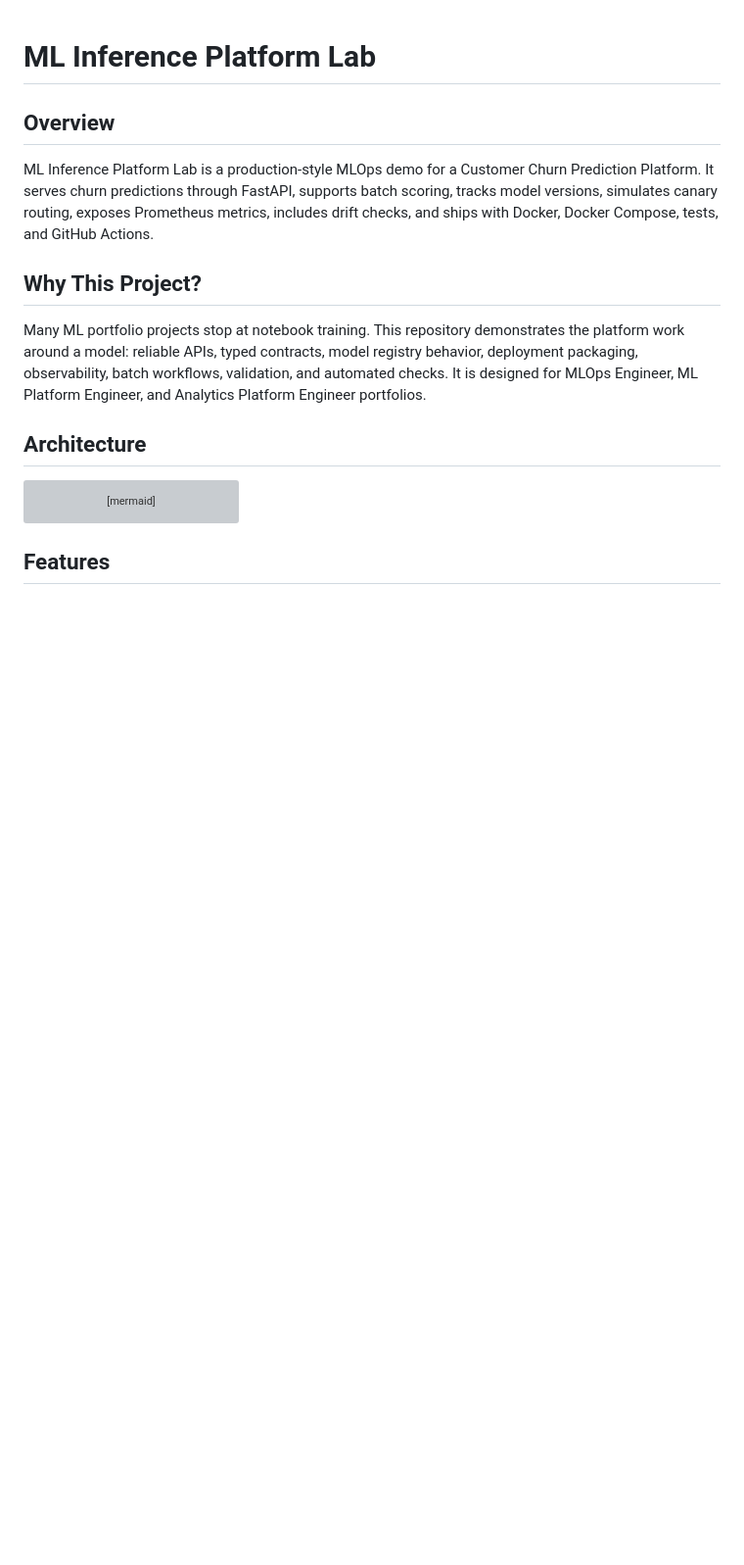
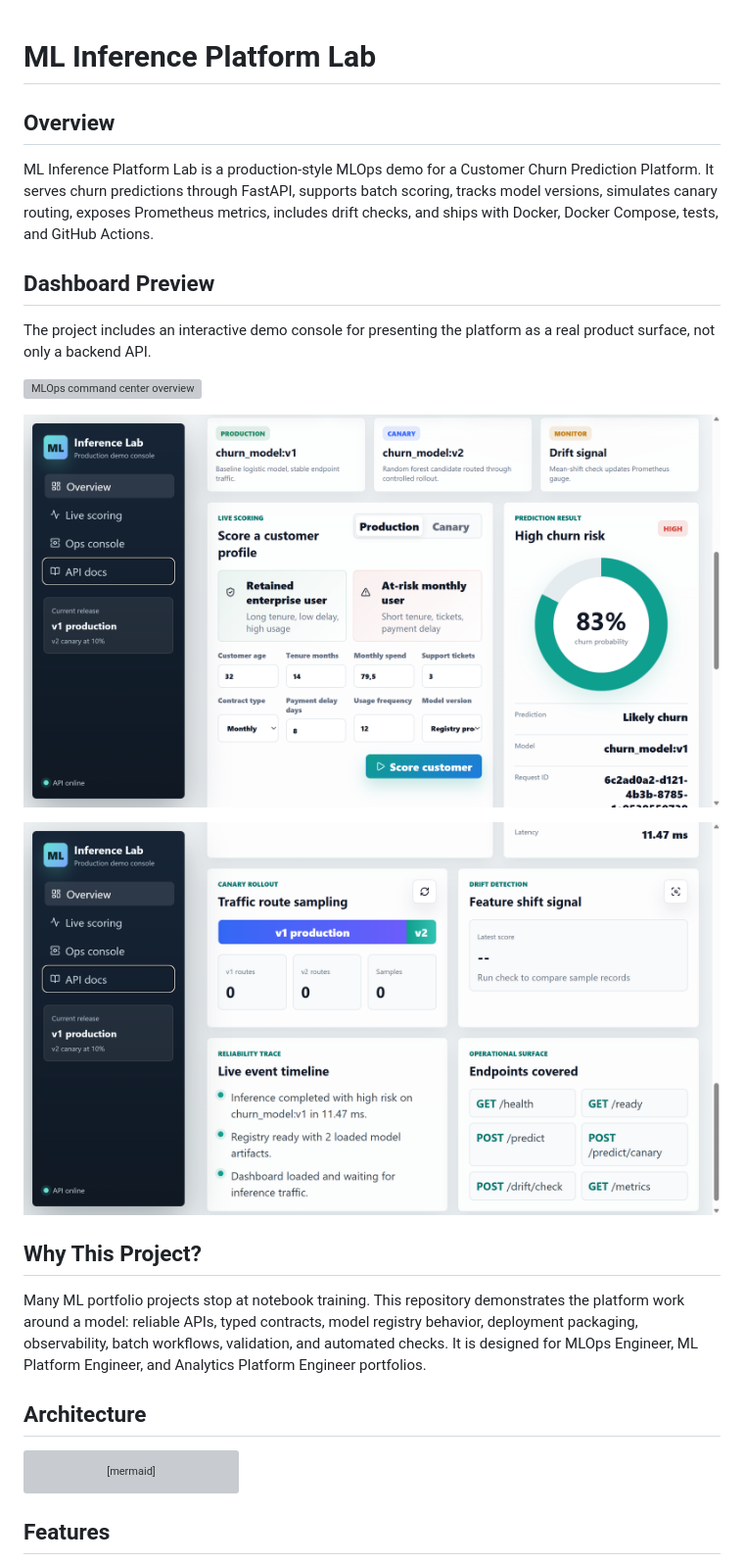
Before and after one commit to Boothill2001/ml-inference-platform-lab, a Markdown page: README.md, the part around the change. Shown at 98% size. Rendered like a GitHub page; pictures changed too: docs/assets/live-scoring.png (added), docs/assets/ops-console.png (added); blank space fills up the shorter version; grey boxes are pictures that could not be loaded.

Commit message:
Add dashboard screenshots to README

```diff
--- a/README.md
+++ b/README.md
@@ -3,6 +3,16 @@
 ## Overview
 
 ML Inference Platform Lab is a production-style MLOps demo for a Customer Churn Prediction Platform. It serves churn predictions through FastAPI, supports batch scoring, tracks model versions, simulates canary routing, exposes Prometheus metrics, includes drift checks, and ships with Docker, Docker Compose, tests, and GitHub Actions.
+
+## Dashboard Preview
+
+The project includes an interactive demo console for presenting the platform as a real product surface, not only a backend API.
+
+![MLOps command center overview](docs/assets/dashboard-overview.png)
+
+![Live churn scoring workflow](docs/assets/live-scoring.png)
+
+![Canary rollout, drift signal, and operational endpoints](docs/assets/ops-console.png)
 
 ## Why This Project?
 
```
Also changed, not shown: 1 other file.
